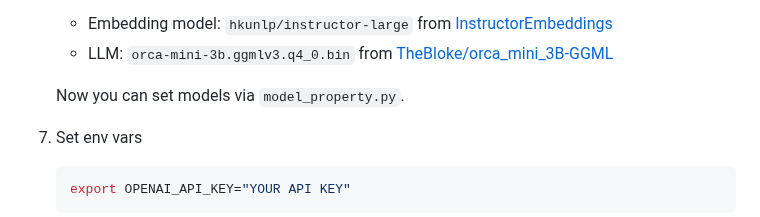
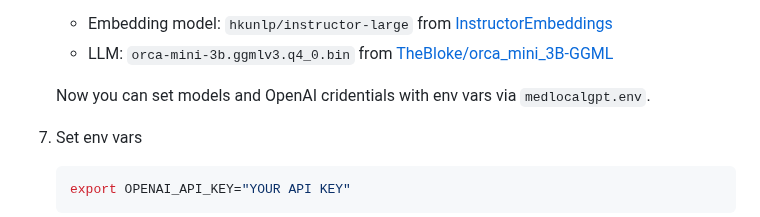
Before and after one commit to knowledge-ukraine/medlocalgpt, a Markdown page: README.md, the part around the change. Rendered like a GitHub page.

Commit message:
fix env var
fix env var

```diff
--- a/README.md
+++ b/README.md
@@ -82,7 +82,7 @@ Please support @malakhovks. Despite the Wartime in Ukraine, R&D in the field of
     - Embedding model: `hkunlp/instructor-large` from [InstructorEmbeddings](https://instructor-embedding.github.io/)
     - LLM: `orca-mini-3b.ggmlv3.q4_0.bin` from [TheBloke/orca_mini_3B-GGML](https://huggingface.co/TheBloke/orca_mini_3B-GGML)
 
-    Now you can set models via `model_property.py`.
+    Now you can set models and OpenAI cridentials with env vars via `medlocalgpt.env`.
 
 7. Set env vars
 
```
